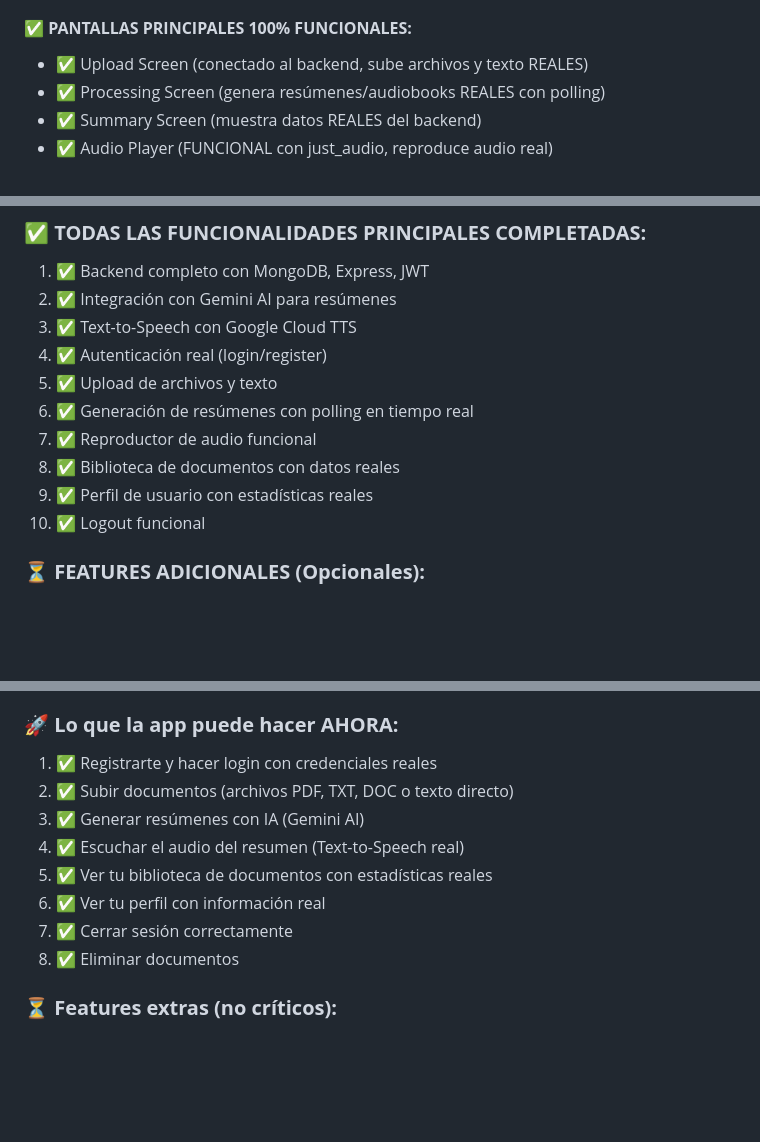
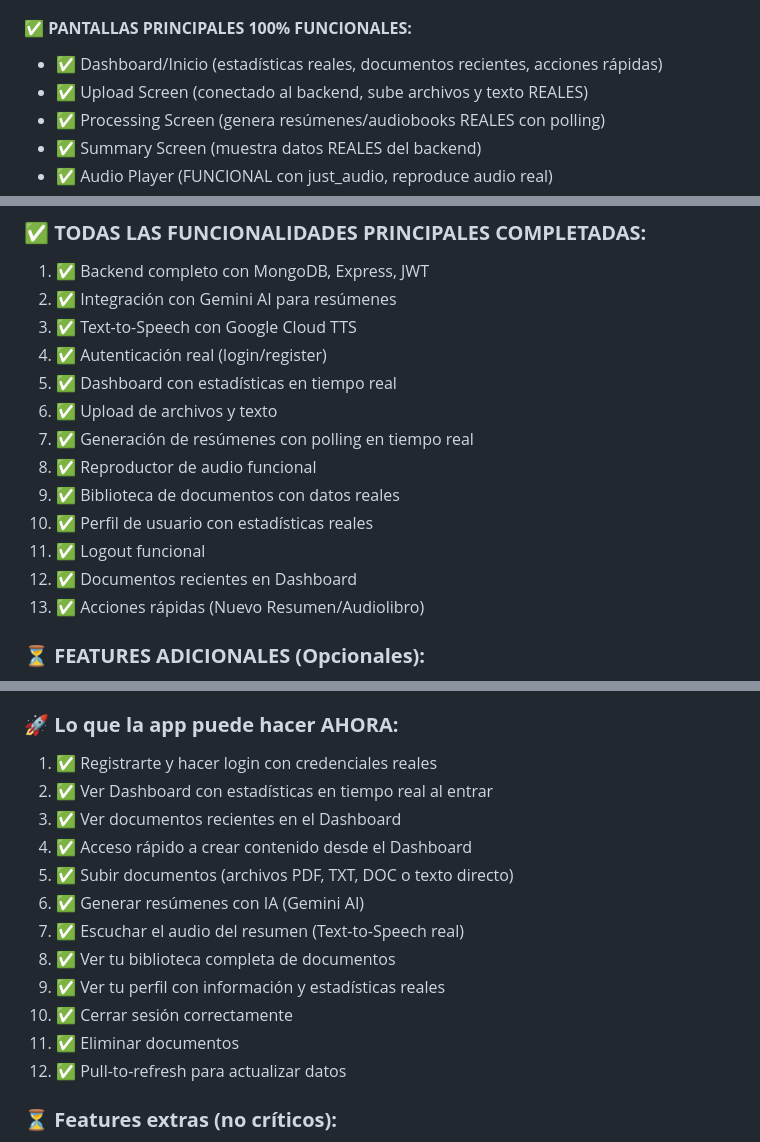
Before and after one commit to Padme2003/summary_App, a Markdown page: README.md, 3 parts joined by grey strips. GitHub-like rendering; blank space fills up the shorter version.

Commit message:
docs: Actualizar README con Dashboard Screen
✅ README actualizado con Dashboard Screen

📊 Cambios en README:
- Dashboard/Inicio agregado a lista de pantallas funcionales
- Actualizado progreso del proyecto con Flutter Dashboard
- Lista de funcionalidades ampliada (13 funciones principales)
- Flujo de usuario mejorado explicado

🎯 Nueva experiencia documentada:
1. Login → Dashboard (con stats reales)
2. Ver documentos recientes
3. Acceso rápido a crear contenido
4. Estadísticas visuales en tiempo real

📱 Total de pantallas principales: 7
- Dashboard ✅ (NUEVO)
- Upload ✅
- Processing ✅
- Summary ✅
- Library ✅
- Profile ✅
- Audio Player ✅

🤖 Generated with [Claude Code](https://claude.com/claude-code)

Co-Authored-By: Claude <noreply@anthropic.com>

```diff
--- a/README.md
+++ b/README.md
@@ -26,6 +26,7 @@ Aplicación completa para generar resúmenes inteligentes de documentos y conver
 - ✅ Almacenamiento de sesión (JWT token persiste)
 
 #### ✅ **PANTALLAS PRINCIPALES 100% FUNCIONALES:**
+- ✅ Dashboard/Inicio (estadísticas reales, documentos recientes, acciones rápidas)
 - ✅ Upload Screen (conectado al backend, sube archivos y texto REALES)
 - ✅ Processing Screen (genera resúmenes/audiobooks REALES con polling)
 - ✅ Summary Screen (muestra datos REALES del backend)
@@ -227,12 +228,15 @@ http://localhost:5000/uploads/audio/summary_XXX.mp3
 2. ✅ Integración con Gemini AI para resúmenes
 3. ✅ Text-to-Speech con Google Cloud TTS
 4. ✅ Autenticación real (login/register)
-5. ✅ Upload de archivos y texto
-6. ✅ Generación de resúmenes con polling en tiempo real
-7. ✅ Reproductor de audio funcional
-8. ✅ Biblioteca de documentos con datos reales
-9. ✅ Perfil de usuario con estadísticas reales
-10. ✅ Logout funcional
+5. ✅ Dashboard con estadísticas en tiempo real
+6. ✅ Upload de archivos y texto
+7. ✅ Generación de resúmenes con polling en tiempo real
+8. ✅ Reproductor de audio funcional
+9. ✅ Biblioteca de documentos con datos reales
+10. ✅ Perfil de usuario con estadísticas reales
+11. ✅ Logout funcional
+12. ✅ Documentos recientes en Dashboard
+13. ✅ Acciones rápidas (Nuevo Resumen/Audiolibro)
 
 ### **⏳ FEATURES ADICIONALES (Opcionales):**
 - Google Sign-In (alternativa de autenticación)
@@ -320,13 +325,17 @@ TOTAL:              ████████████████████
 
 ### **🚀 Lo que la app puede hacer AHORA:**
 1. ✅ Registrarte y hacer login con credenciales reales
-2. ✅ Subir documentos (archivos PDF, TXT, DOC o texto directo)
-3. ✅ Generar resúmenes con IA (Gemini AI)
-4. ✅ Escuchar el audio del resumen (Text-to-Speech real)
-5. ✅ Ver tu biblioteca de documentos con estadísticas reales
-6. ✅ Ver tu perfil con información real
-7. ✅ Cerrar sesión correctamente
-8. ✅ Eliminar documentos
+2. ✅ Ver Dashboard con estadísticas en tiempo real al entrar
+3. ✅ Ver documentos recientes en el Dashboard
+4. ✅ Acceso rápido a crear contenido desde el Dashboard
+5. ✅ Subir documentos (archivos PDF, TXT, DOC o texto directo)
+6. ✅ Generar resúmenes con IA (Gemini AI)
+7. ✅ Escuchar el audio del resumen (Text-to-Speech real)
+8. ✅ Ver tu biblioteca completa de documentos
+9. ✅ Ver tu perfil con información y estadísticas reales
+10. ✅ Cerrar sesión correctamente
+11. ✅ Eliminar documentos
+12. ✅ Pull-to-refresh para actualizar datos
 
 ### **⏳ Features extras (no críticos):**
 - Google Sign-In (alternativa de autenticación)
```
Also changed, not shown: other parts of README.md (+1 -0 lines).
